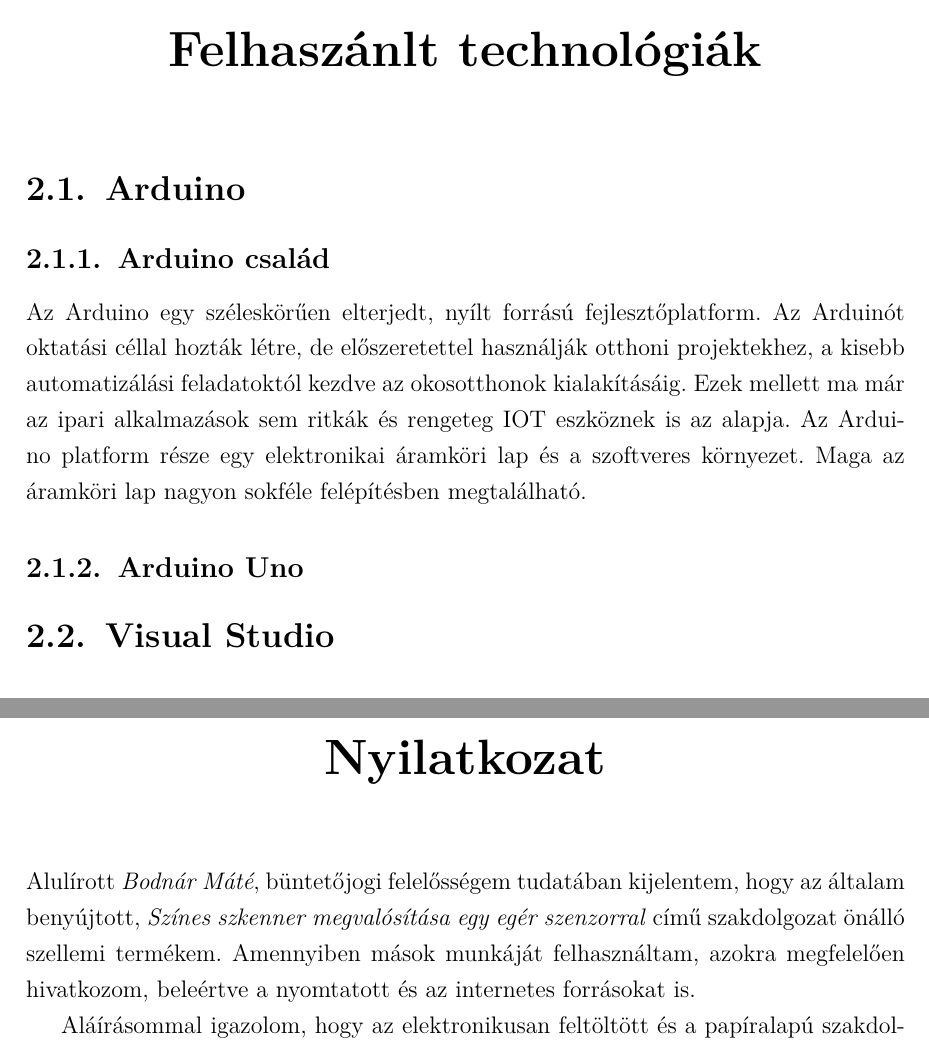
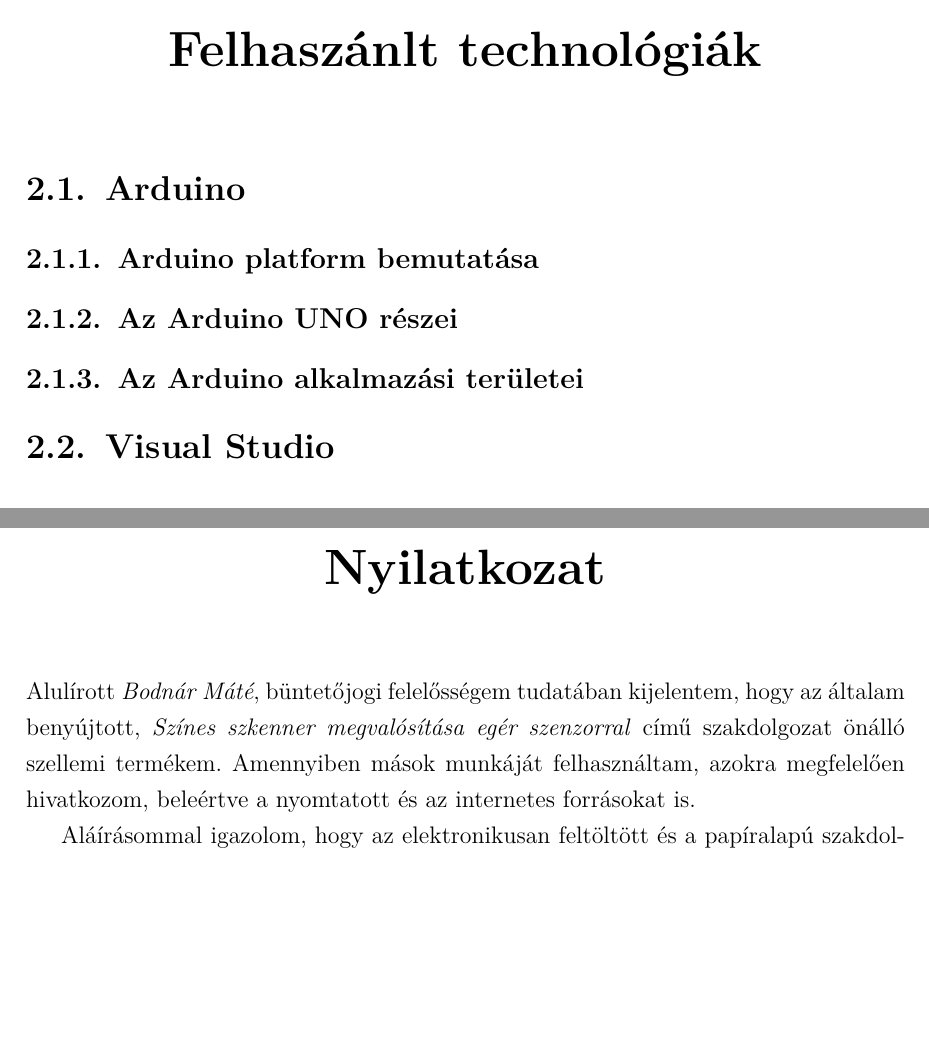
Before and after one commit to Bmate2/SZAKDOLGOZAT, a LaTeX thesis (Doc/FX0W53.tex): two parts of pages 5 and 10 of 10, joined at a grey line, cut so that both start at the same text, the shorter picture padded with empty space. Compiled offline with pdfLaTeX.

Commit message:
Tartalomjegyzék frissítés

```diff
--- a/Doc/FX0W53.tex
+++ b/Doc/FX0W53.tex
@@ -34,9 +34,9 @@
 
 \chapter{Felhaszánlt technológiák}
 \section{Arduino}
-\subsection{Arduino család}
-Az Arduino egy széleskörűen elterjedt, nyílt forrású fejlesztőplatform. Az Arduinót oktatási céllal hozták létre, de előszeretettel használják otthoni projektekhez, a kisebb automatizálási feladatoktól kezdve az okosotthonok kialakításáig. Ezek mellett ma már az ipari alkalmazások sem ritkák és rengeteg IOT eszköznek is az alapja. Az Arduino platform része egy elektronikai áramköri lap és a szoftveres környezet. Maga az áramköri lap nagyon sokféle felépítésben megtalálható.
-\subsection{Arduino Uno}
+\subsection{Arduino platform bemutatása}
+\subsection{Az Arduino UNO részei}
+\subsection{Az Arduino alkalmazási területei}
 \section{Visual Studio}
 \section{Github}
 \chapter{Hardveres megvalósítás}
```
Also changed, not shown: Doc/nyilatkozat.tex (+1 -1 lines), Doc/FX0W53.pdf, Doc/nyilatkozat.pdf, 7 other files.
